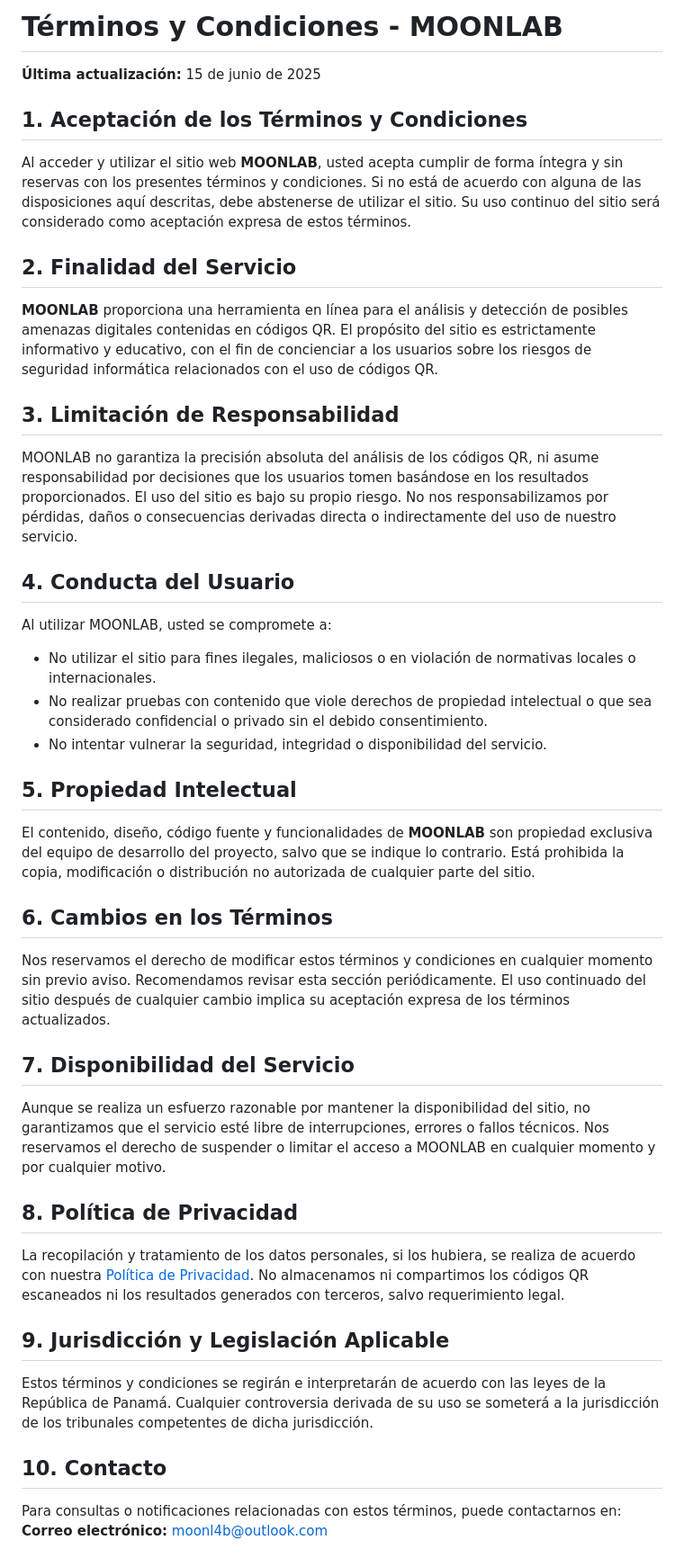
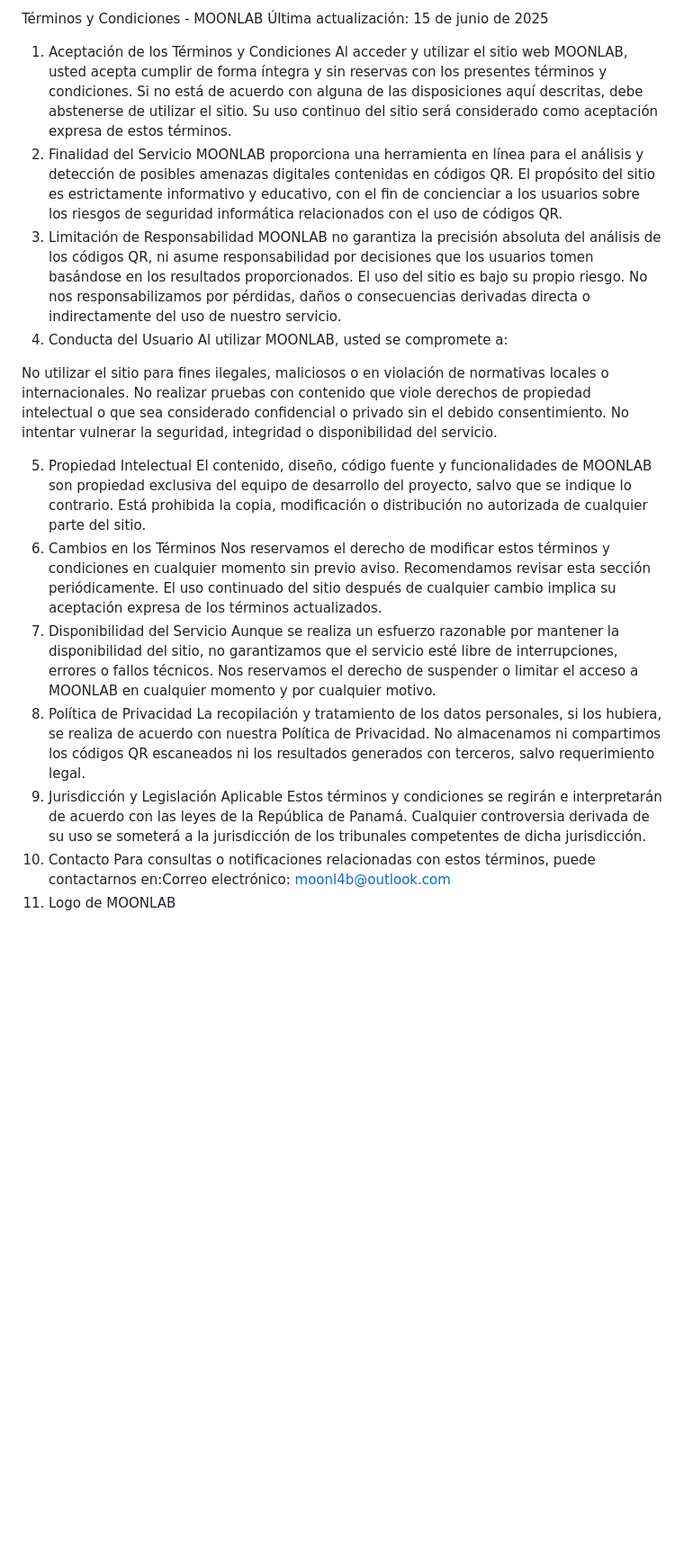
Before and after one commit to mob949k/MOONLAB, a Markdown page: README.md, the part around the change. Shown: that part at 90% size. Rendered like a GitHub page; blank space fills up the shorter version.

```diff
--- a/README.md
+++ b/README.md
@@ -1,36 +1,28 @@
-# Términos y Condiciones - MOONLAB
-**Última actualización:** 15 de junio de 2025
+Términos y Condiciones - MOONLAB
+Última actualización: 15 de junio de 2025
+1. Aceptación de los Términos y Condiciones
+Al acceder y utilizar el sitio web MOONLAB, usted acepta cumplir de forma íntegra y sin reservas con los presentes términos y condiciones. Si no está de acuerdo con alguna de las disposiciones aquí descritas, debe abstenerse de utilizar el sitio. Su uso continuo del sitio será considerado como aceptación expresa de estos términos.
+2. Finalidad del Servicio
+MOONLAB proporciona una herramienta en línea para el análisis y detección de posibles amenazas digitales contenidas en códigos QR. El propósito del sitio es estrictamente informativo y educativo, con el fin de concienciar a los usuarios sobre los riesgos de seguridad informática relacionados con el uso de códigos QR.
+3. Limitación de Responsabilidad
+MOONLAB no garantiza la precisión absoluta del análisis de los códigos QR, ni asume responsabilidad por decisiones que los usuarios tomen basándose en los resultados proporcionados. El uso del sitio es bajo su propio riesgo. No nos responsabilizamos por pérdidas, daños o consecuencias derivadas directa o indirectamente del uso de nuestro servicio.
+4. Conducta del Usuario
+Al utilizar MOONLAB, usted se compromete a:
 
-## 1. Aceptación de los Términos y Condiciones
-Al acceder y utilizar el sitio web **MOONLAB**, usted acepta cumplir de forma íntegra y sin reservas con los presentes términos y condiciones. Si no está de acuerdo con alguna de las disposiciones aquí descritas, debe abstenerse de utilizar el sitio. Su uso continuo del sitio será considerado como aceptación expresa de estos términos.
+No utilizar el sitio para fines ilegales, maliciosos o en violación de normativas locales o internacionales.
+No realizar pruebas con contenido que viole derechos de propiedad intelectual o que sea considerado confidencial o privado sin el debido consentimiento.
+No intentar vulnerar la seguridad, integridad o disponibilidad del servicio.
 
-## 2. Finalidad del Servicio
-**MOONLAB** proporciona una herramienta en línea para el análisis y detección de posibles amenazas digitales contenidas en códigos QR. El propósito del sitio es estrictamente informativo y educativo, con el fin de concienciar a los usuarios sobre los riesgos de seguridad informática relacionados con el uso de códigos QR.
-
-## 3. Limitación de Responsabilidad
-MOONLAB no garantiza la precisión absoluta del análisis de los códigos QR, ni asume responsabilidad por decisiones que los usuarios tomen basándose en los resultados proporcionados. El uso del sitio es bajo su propio riesgo. No nos responsabilizamos por pérdidas, daños o consecuencias derivadas directa o indirectamente del uso de nuestro servicio.
-
-## 4. Conducta del Usuario
-Al utilizar MOONLAB, usted se compromete a:
-- No utilizar el sitio para fines ilegales, maliciosos o en violación de normativas locales o internacionales.
-- No realizar pruebas con contenido que viole derechos de propiedad intelectual o que sea considerado confidencial o privado sin el debido consentimiento.
-- No intentar vulnerar la seguridad, integridad o disponibilidad del servicio.
-
-## 5. Propiedad Intelectual
-El contenido, diseño, código fuente y funcionalidades de **MOONLAB** son propiedad exclusiva del equipo de desarrollo del proyecto, salvo que se indique lo contrario. Está prohibida la copia, modificación o distribución no autorizada de cualquier parte del sitio.
-
-## 6. Cambios en los Términos
+5. Propiedad Intelectual
+El contenido, diseño, código fuente y funcionalidades de MOONLAB son propiedad exclusiva del equipo de desarrollo del proyecto, salvo que se indique lo contrario. Está prohibida la copia, modificación o distribución no autorizada de cualquier parte del sitio.
+6. Cambios en los Términos
 Nos reservamos el derecho de modificar estos términos y condiciones en cualquier momento sin previo aviso. Recomendamos revisar esta sección periódicamente. El uso continuado del sitio después de cualquier cambio implica su aceptación expresa de los términos actualizados.
-
-## 7. Disponibilidad del Servicio
+7. Disponibilidad del Servicio
 Aunque se realiza un esfuerzo razonable por mantener la disponibilidad del sitio, no garantizamos que el servicio esté libre de interrupciones, errores o fallos técnicos. Nos reservamos el derecho de suspender o limitar el acceso a MOONLAB en cualquier momento y por cualquier motivo.
-
-## 8. Política de Privacidad
-La recopilación y tratamiento de los datos personales, si los hubiera, se realiza de acuerdo con nuestra [Política de Privacidad](#). No almacenamos ni compartimos los códigos QR escaneados ni los resultados generados con terceros, salvo requerimiento legal.
-
-## 9. Jurisdicción y Legislación Aplicable
+8. Política de Privacidad
+La recopilación y tratamiento de los datos personales, si los hubiera, se realiza de acuerdo con nuestra Política de Privacidad. No almacenamos ni compartimos los códigos QR escaneados ni los resultados generados con terceros, salvo requerimiento legal.
+9. Jurisdicción y Legislación Aplicable
 Estos términos y condiciones se regirán e interpretarán de acuerdo con las leyes de la República de Panamá. Cualquier controversia derivada de su uso se someterá a la jurisdicción de los tribunales competentes de dicha jurisdicción.
-
-## 10. Contacto
-Para consultas o notificaciones relacionadas con estos términos, puede contactarnos en:
-**Correo electrónico:** moonl4b@outlook.com
+10. Contacto
+Para consultas o notificaciones relacionadas con estos términos, puede contactarnos en:Correo electrónico: moonl4b@outlook.com
+11. Logo de MOONLAB
```
